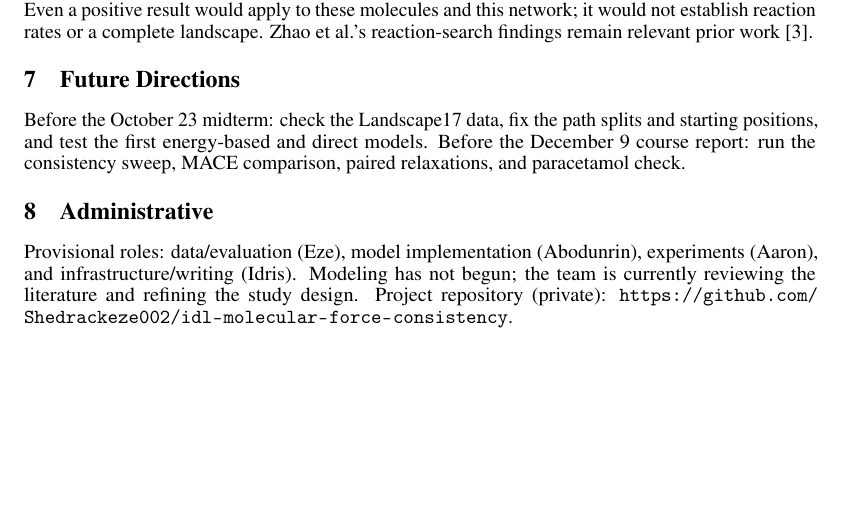
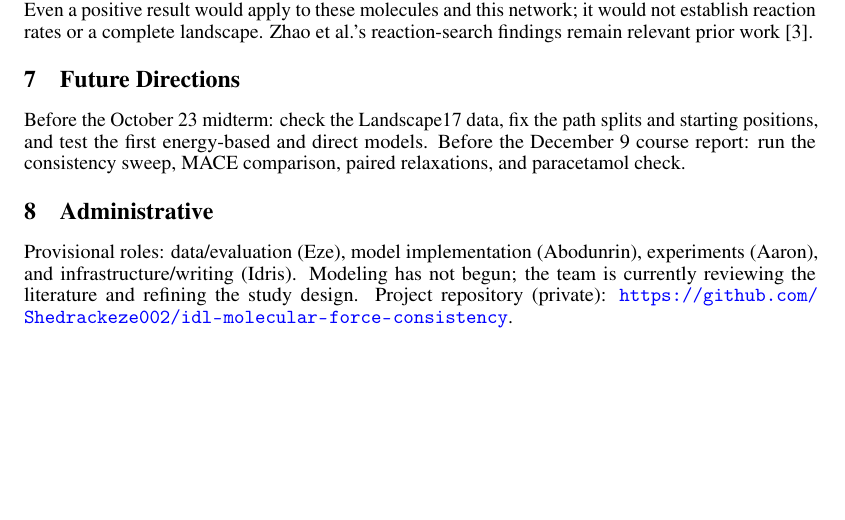
Before and after one commit to Shedrackeze002/idl-molecular-force-consistency, a LaTeX paper (proposal.tex): part of page 2 of 3, cut so that both start at the same text. Compiled offline with pdfLaTeX.

Commit message:
Clarify project roadmap and highlight repository link

```diff
--- a/proposal.tex
+++ b/proposal.tex
@@ -4,7 +4,7 @@
 \usepackage[T1]{fontenc}
 \usepackage{amsmath,amssymb,booktabs,microtype}
 \usepackage{hyperref}
-\hypersetup{hidelinks}
+\hypersetup{colorlinks=true,urlcolor=blue,citecolor=black,linkcolor=black}
 \makeatletter
 \renewcommand{\@noticestring}{11-785 Introduction to Deep Learning, Fall 2026. Project proposal.}
 \renewcommand{\section}{\@startsection{section}{1}{\z@}%
```
Also changed, not shown: README.md, proposal.pdf.
